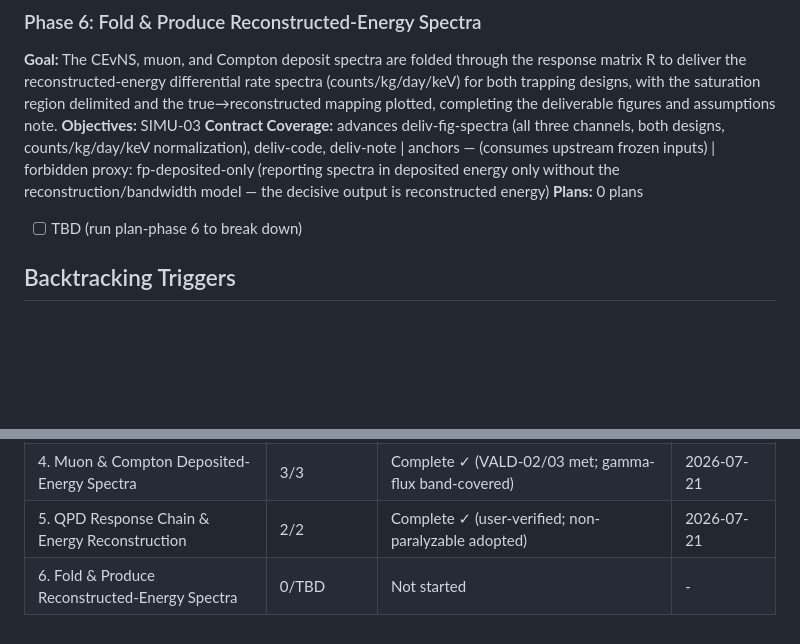
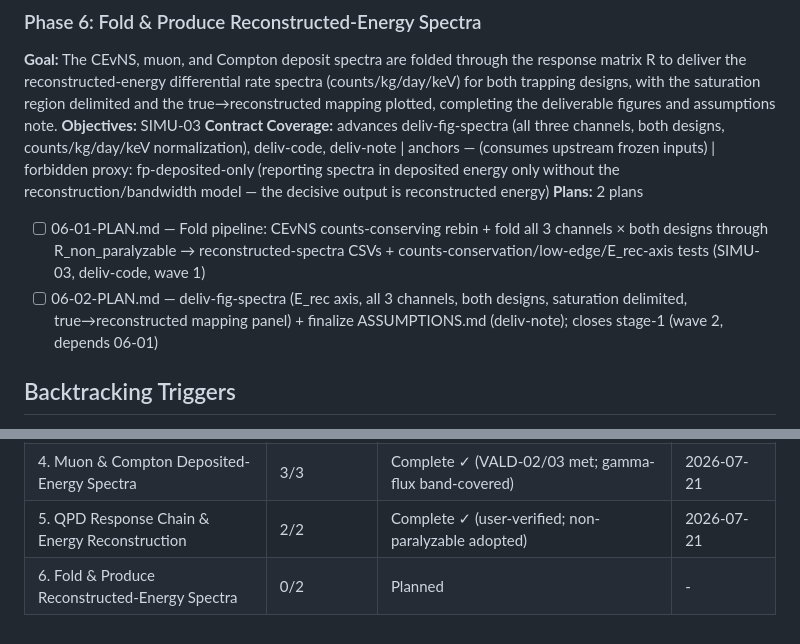
Before and after one commit to WashU-Astroparticle-Lab/qpd_potential, a Markdown page: GPD/ROADMAP.md, 2 parts joined by grey strips. GitHub-like rendering; blank space fills up the shorter version.

Commit message:
plan(06): fold to reconstructed-energy spectra — 2 plans, checker passed
Final phase planned into 2 sequential plans (non-paralyzable canonical):
- 06-01: counts-conserving rebin of CEvNS (320-bin recoil grid) onto the shared
  E_dep grid (low 5-10 eV edge retained via exact E_rec=0.5*E_dep, not dropped)
  + fold all 3 channels x both designs through R_non_paralyzable (N_rec=R@N_dep)
  with band propagation; counts-conservation + E_rec-axis + stop-condition tests.
- 06-02: deliv-fig-spectra (E_rec axis, all 3 channels, both designs, saturation
  region delimited, true->reconstructed mapping panel) + finalize ASSUMPTIONS.md.

Checker VERIFICATION PASSED (both approved, 0 blockers; independently confirmed
counts conservation R@N_dep=1.0000000 and exact grid alignment).

Co-Authored-By: Claude Opus 4.8 <noreply@anthropic.com>

```diff
--- a/GPD/ROADMAP.md
+++ b/GPD/ROADMAP.md
@@ -147,9 +147,10 @@ Plans:
 **Goal:** The CEvNS, muon, and Compton deposit spectra are folded through the response matrix R to deliver the reconstructed-energy differential rate spectra (counts/kg/day/keV) for both trapping designs, with the saturation region delimited and the true→reconstructed mapping plotted, completing the deliverable figures and assumptions note.
 **Objectives:** SIMU-03
 **Contract Coverage:** advances deliv-fig-spectra (all three channels, both designs, counts/kg/day/keV normalization), deliv-code, deliv-note | anchors — (consumes upstream frozen inputs) | forbidden proxy: fp-deposited-only (reporting spectra in deposited energy only without the reconstruction/bandwidth model — the decisive output is reconstructed energy)
-**Plans:** 0 plans
+**Plans:** 2 plans
 
-- [ ] TBD (run plan-phase 6 to break down)
+- [ ] 06-01-PLAN.md — Fold pipeline: CEvNS counts-conserving rebin + fold all 3 channels × both designs through R_non_paralyzable → reconstructed-spectra CSVs + counts-conservation/low-edge/E_rec-axis tests (SIMU-03, deliv-code, wave 1)
+- [ ] 06-02-PLAN.md — deliv-fig-spectra (E_rec axis, all 3 channels, both designs, saturation delimited, true→reconstructed mapping panel) + finalize ASSUMPTIONS.md (deliv-note); closes stage-1 (wave 2, depends 06-01)
 
 ## Backtracking Triggers
 
@@ -172,4 +173,4 @@ Phases execute by dependency wave: 1 → {2, 4} → 3 → 5 → 6 (Phase 4 paral
 | 3. CEvNS Cross Section & Rate | 2/2 | Complete ✓ (Billard within 2.4%; sub-1.8 MeV band-covered) | 2026-07-21 |
 | 4. Muon & Compton Deposited-Energy Spectra | 3/3 | Complete ✓ (VALD-02/03 met; gamma-flux band-covered) | 2026-07-21 |
 | 5. QPD Response Chain & Energy Reconstruction | 2/2 | Complete ✓ (user-verified; non-paralyzable adopted) | 2026-07-21 |
-| 6. Fold & Produce Reconstructed-Energy Spectra | 0/TBD | Not started | - |
+| 6. Fold & Produce Reconstructed-Energy Spectra | 0/2 | Planned | - |
```
Also changed, not shown: 2 other files.
